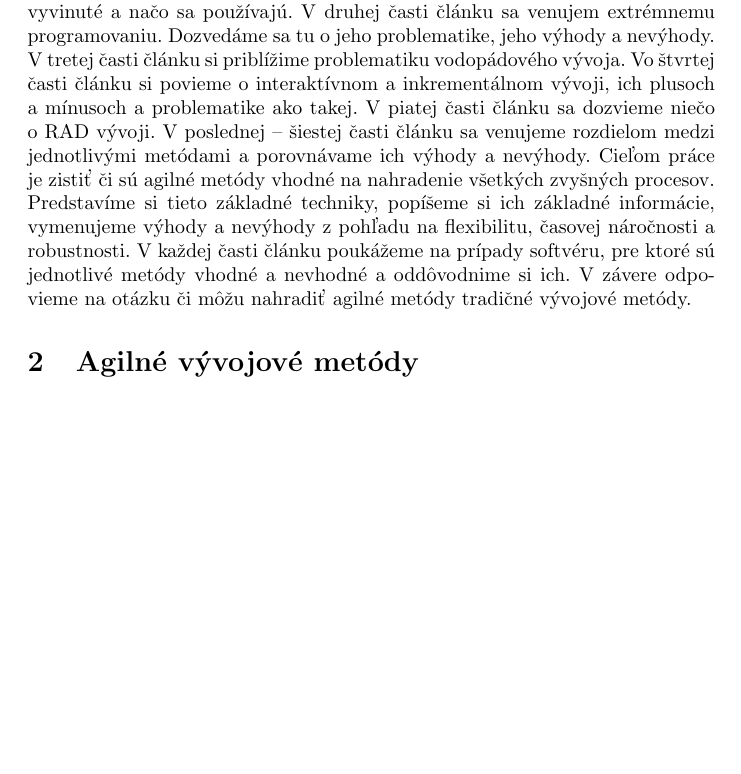
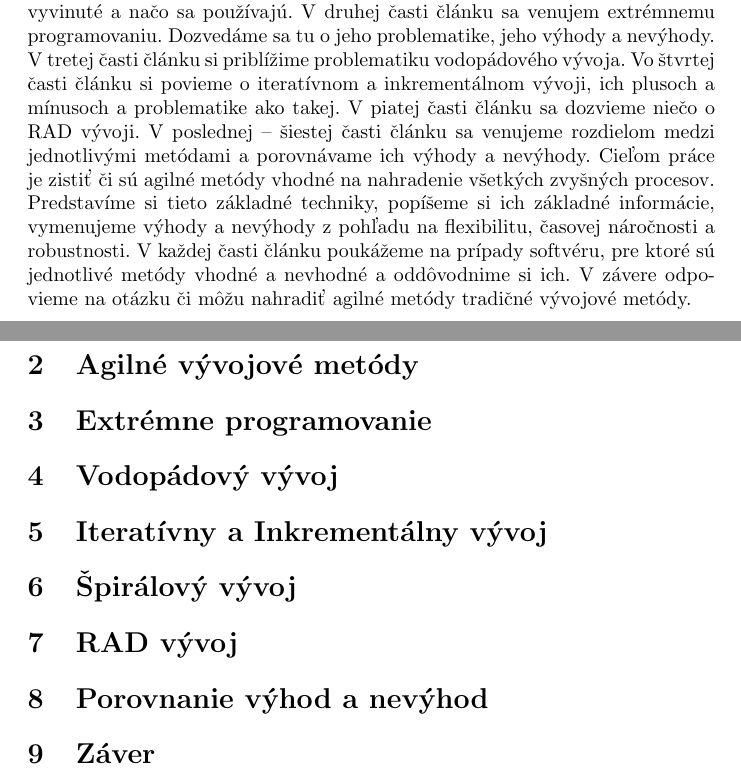
Before and after one commit to JurajMajernik/MIP_clanok, a LaTeX paper (MIP_projekt/untitled-1.tex): part of the page before the commit and two parts of pages 1 and 2 of 2 after it, the two joined at a grey line, cut so that both start at the same text, the shorter picture padded with empty space. Compiled offline with pdfLaTeX.

Commit message:
MIP_projekt_sekcie

```diff
--- a/MIP_projekt/untitled-1.tex
+++ b/MIP_projekt/untitled-1.tex
@@ -17,13 +17,29 @@ V našej práci chceme zistiť dôvod, pre ktorý ešte stále nenahradili agiln
 V prvej časti článku sa venujem agilnému vývoju ako takému. Dozvieme sa tu, čo to agilný vývoj vlastne je, jeho výhody a nevýhody, prečo boli vyvinuté a načo sa používajú.
 V druhej časti článku sa venujem extrémnemu programovaniu. Dozvedáme sa tu o jeho problematike, jeho výhody a nevýhody.
 V tretej časti článku si priblížime problematiku vodopádového vývoja.
-Vo štvrtej časti článku si povieme o interaktívnom a inkrementálnom vývoji, ich plusoch a mínusoch a problematike ako takej.
+Vo štvrtej časti článku si povieme o iteratívnom a inkrementálnom vývoji, ich plusoch a mínusoch a problematike ako takej.
 V piatej časti článku sa dozvieme niečo o RAD vývoji.
 V poslednej – šiestej časti článku sa venujeme rozdielom medzi jednotlivými metódami a porovnávame ich výhody a nevýhody.
 Cieľom práce je zistiť či sú agilné metódy vhodné na nahradenie všetkých zvyšných procesov. Predstavíme si tieto základné techniky, popíšeme si ich základné informácie, vymenujeme výhody a nevýhody z pohľadu na flexibilitu, časovej náročnosti a robustnosti. V každej časti článku poukážeme na prípady softvéru, pre ktoré sú jednotlivé metódy vhodné a nevhodné a oddôvodnime si ich. V závere odpovieme na otázku či môžu nahradiť agilné metódy tradičné vývojové metódy.
 
 \section{Agilné vývojové metódy}
 
+\section{Extrémne programovanie}
+
+\section{Vodopádový vývoj}
+
+\section{Iteratívny a Inkrementálny vývoj}
+
+\section{Špirálový vývoj}
+
+\section{RAD vývoj}
+
+\section{Porovnanie výhod a nevýhod}
+
+\section{Záver}
+
+
+
 
 
 \end{document}
```
Also changed, not shown: MIP_projekt/untitled-1.pdf, 1 other file.
